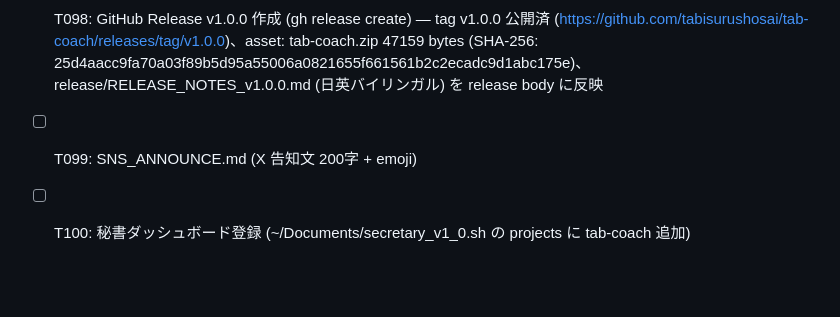
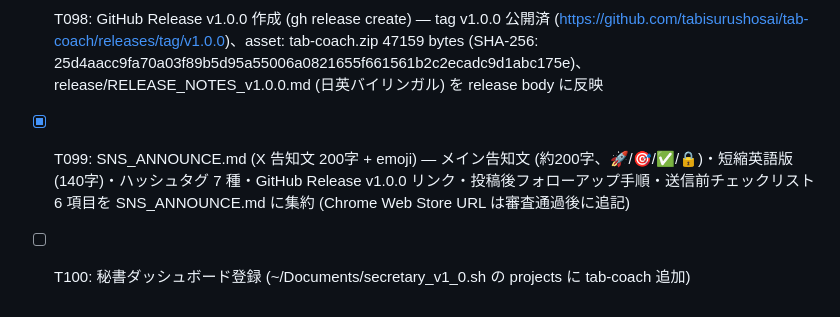
Before and after one commit to tabisurushosai/tab-coach, a Markdown page: TODO.md, the part around the change. Drawn GitHub-style; blank space fills up the shorter version.

```diff
--- a/TODO.md
+++ b/TODO.md
@@ -111,5 +111,5 @@
 - [x] T096: docs/privacy_tab.md (プライバシータブ設定: 3つチェック等)
 - [x] T097: 販売地域・審査送信の docs/release_final.md
 - [x] T098: GitHub Release v1.0.0 作成 (gh release create) — tag v1.0.0 公開済 (https://github.com/tabisurushosai/tab-coach/releases/tag/v1.0.0)、asset: tab-coach.zip 47159 bytes (SHA-256: 25d4aacc9fa70a03f89b5d95a55006a0821655f661561b2c2ecadc9d1abc175e)、release/RELEASE_NOTES_v1.0.0.md (日英バイリンガル) を release body に反映
-- [ ] T099: SNS_ANNOUNCE.md (X 告知文 200字 + emoji)
+- [x] T099: SNS_ANNOUNCE.md (X 告知文 200字 + emoji) — メイン告知文 (約200字、🚀/🎯/✅/🔒)・短縮英語版 (140字)・ハッシュタグ 7 種・GitHub Release v1.0.0 リンク・投稿後フォローアップ手順・送信前チェックリスト 6 項目を SNS_ANNOUNCE.md に集約 (Chrome Web Store URL は審査通過後に追記)
 - [ ] T100: 秘書ダッシュボード登録 (~/Documents/secretary_v1_0.sh の projects に tab-coach 追加)
```
Also changed, not shown: SNS_ANNOUNCE.md (added, +72 -0 lines).
